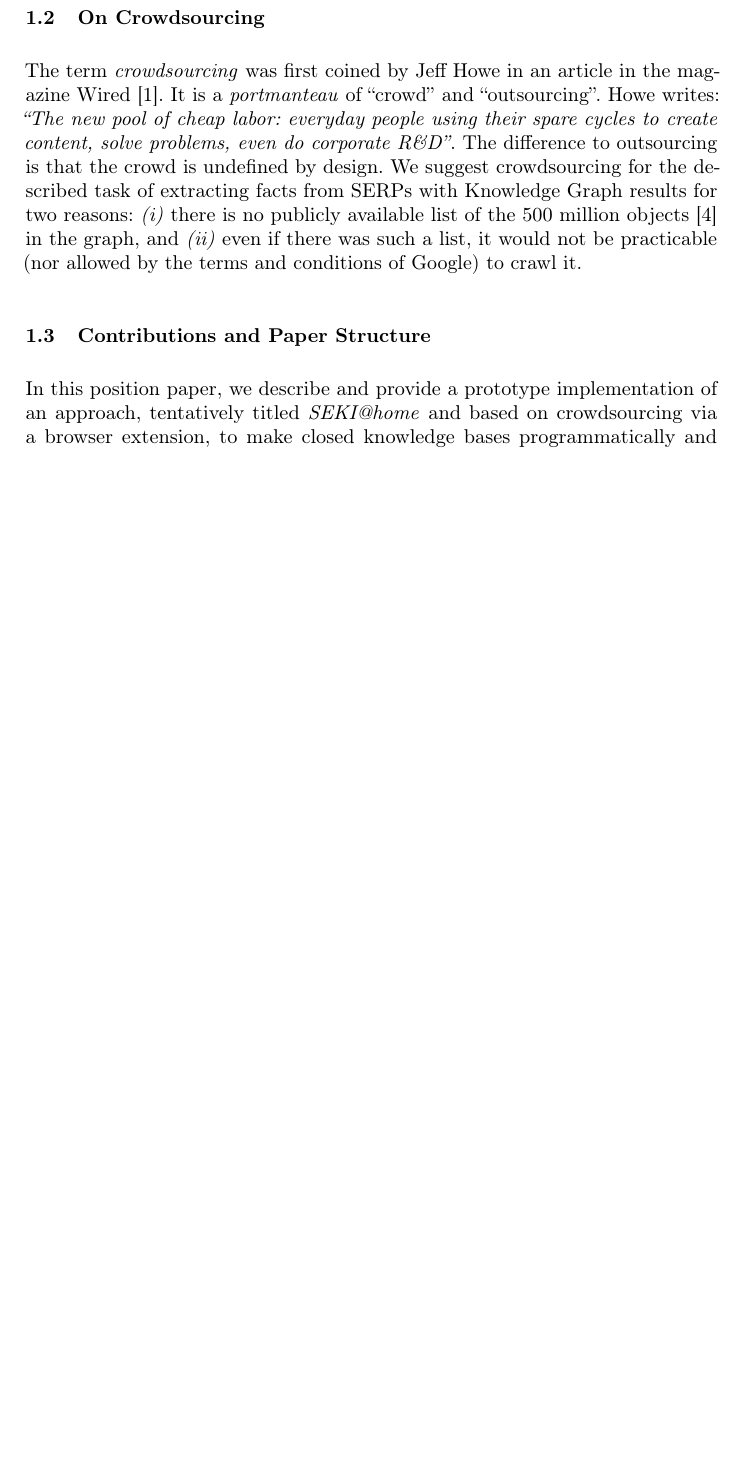
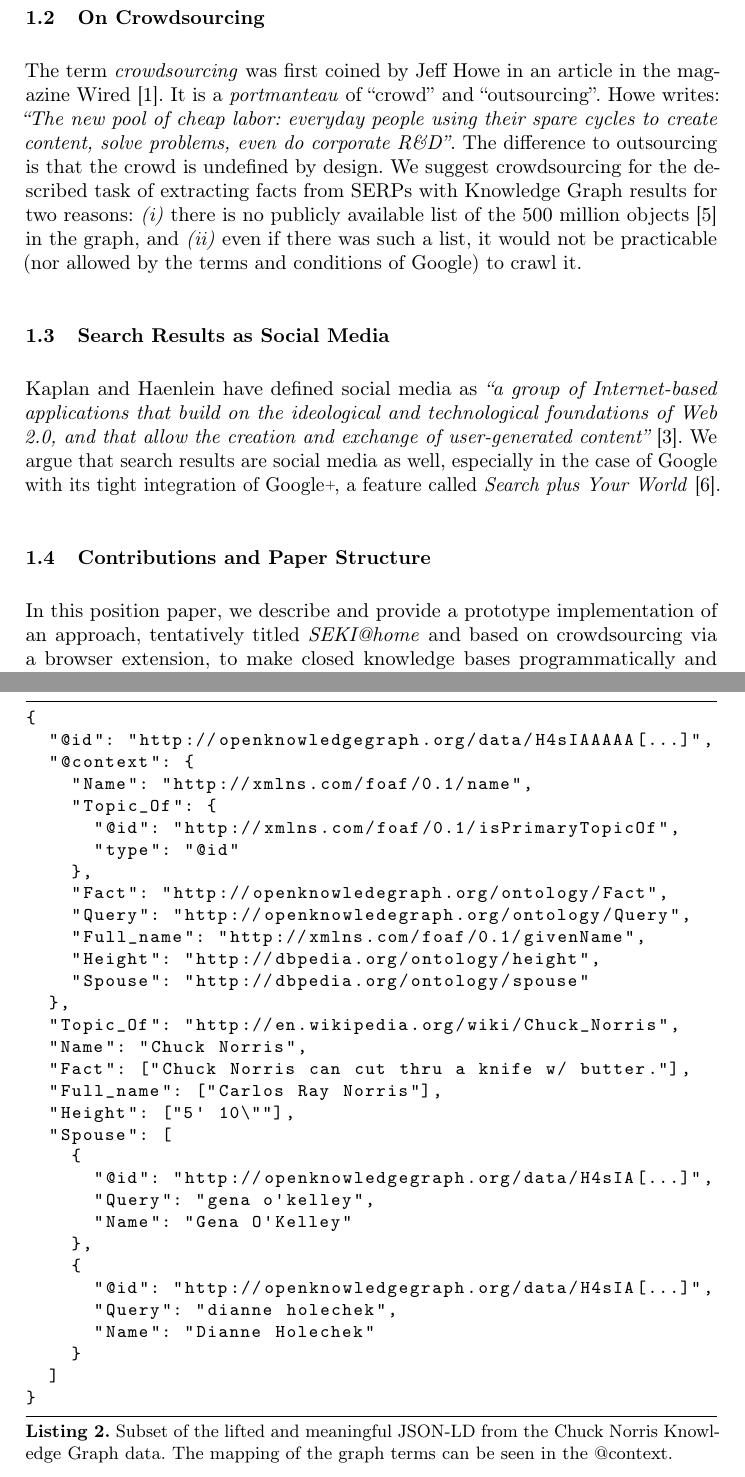
Before and after one commit to tomayac/iswc2012, a LaTeX paper (kecsm2012/iswc2012.tex): part of page 2 of 4 before the commit and two parts of pages 2 and 6 of 6 after it, the two joined at a grey line, cut so that both start at the same text, the shorter picture padded with empty space. Compiled offline with pdfLaTeX.

Commit message:
Added JSON-LD and JSON listings.

```diff
--- a/kecsm2012/iswc2012.tex
+++ b/kecsm2012/iswc2012.tex
@@ -2,6 +2,10 @@
 
 \usepackage[utf8]{inputenc}
 \usepackage[T1]{fontenc}
+
+\usepackage{textcomp}
+\usepackage{listings}
+\lstset{frame=lines,captionpos=b,numberbychapter=false,escapechar=§,basicstyle=\ttfamily,upquote=true}
 
 \usepackage[activate=compatibility]{microtype}
 \usepackage{graphicx}
@@ -95,10 +99,19 @@ The difference to outsourcing is that the crowd is undefined by design.
 We suggest crowdsourcing for the described task of extracting facts from
 SERPs with Knowledge Graph results for two reasons:
 \textit{(i)} there is no publicly available list
-of the 500 million objects~\cite{singhal2012} in the graph, and
+of the 500 million objects~\cite{singhal2012_1} in the graph, and
 \textit{(ii)} even if there was such a~list,
 it would not be practicable (nor allowed by the terms and conditions of Google)
 to crawl it.
+
+\subsection{Search Results as Social Media}
+Kaplan and Haenlein have defined social media as
+\textit{``a~group of Internet-based applications that build on the ideological and
+technological foundations of Web 2.0, and that allow the creation and
+exchange of user-generated content''}~\cite{kaplan2010}.
+We argue that search results are social media as well,
+especially in the case of Google with its tight integration of \googleplus,
+a~feature called \emph{Search plus Your World}~\cite{singhal2012_2}.
 
 \subsection{Contributions and Paper Structure}
 In this position paper, we describe and provide a~prototype implementation
@@ -162,3 +213,37 @@ which directly maps to \texttt{dbpprop:shortDescription} from DBpedia.
+\begin{lstlisting}[caption=Subset of the lifted and meaningful JSON-LD from the Chuck Norris Knowledge Graph data. The mapping of the graph terms can be seen in the @context., label=code:jsonld, float=h, escapechar=§]
+{
+  "@id": "http://openknowledgegraph.org/data/H4sIAAAAA[...]",
+  "@context": {
+    "Name": "http://xmlns.com/foaf/0.1/name",
+    "Topic_Of": {
+      "@id": "http://xmlns.com/foaf/0.1/isPrimaryTopicOf",
+      "type": "@id"
+    },
+    "Fact": "http://openknowledegraph.org/ontology/Fact",
+    "Query": "http://openknowledegraph.org/ontology/Query",
+    "Full_name": "http://xmlns.com/foaf/0.1/givenName",
+    "Height": "http://dbpedia.org/ontology/height",
+    "Spouse": "http://dbpedia.org/ontology/spouse"
+  },
+  "Topic_Of": "http://en.wikipedia.org/wiki/Chuck_Norris",
+  "Name": "Chuck Norris",
+  "Fact": ["Chuck Norris can cut thru a knife w/ butter."],
+  "Full_name": ["Carlos Ray Norris"],
+  "Height": ["5' 10\""],
+  "Spouse": [
+    {
+      "@id": "http://openknowledgegraph.org/data/H4sIA[...]",
+      "Query": "gena o'kelley",
+      "Name": "Gena O'Kelley"
+    },
+    {
+      "@id": "http://openknowledgegraph.org/data/H4sIA[...]",
+      "Query": "dianne holechek",
+      "Name": "Dianne Holechek"
+    }
+  ]
+}
+\end{lstlisting}
 
 \section{Evaluation}
 
```
Also changed, not shown: kecsm2012/iswc2012.bib (+21 -1 lines), kecsm2012/iswc2012.tex (48 more changed lines).
